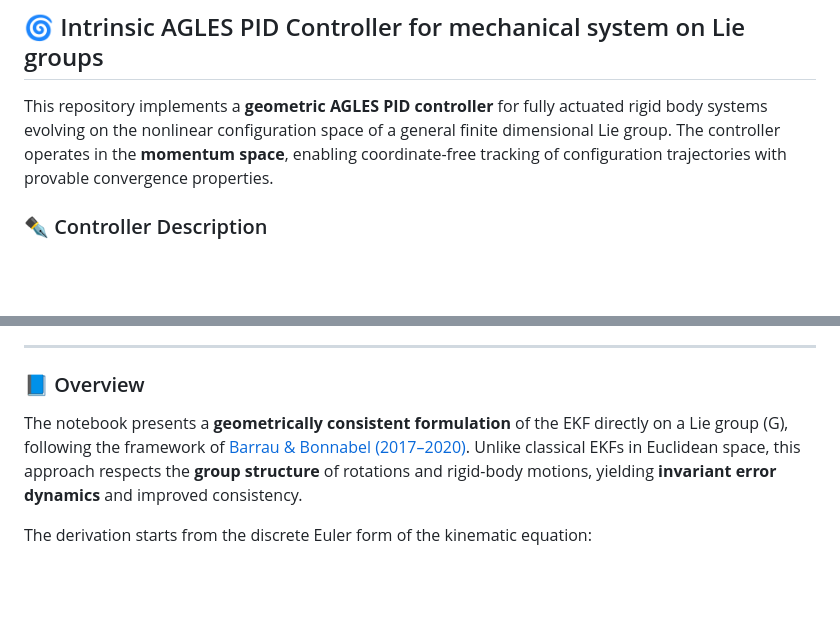
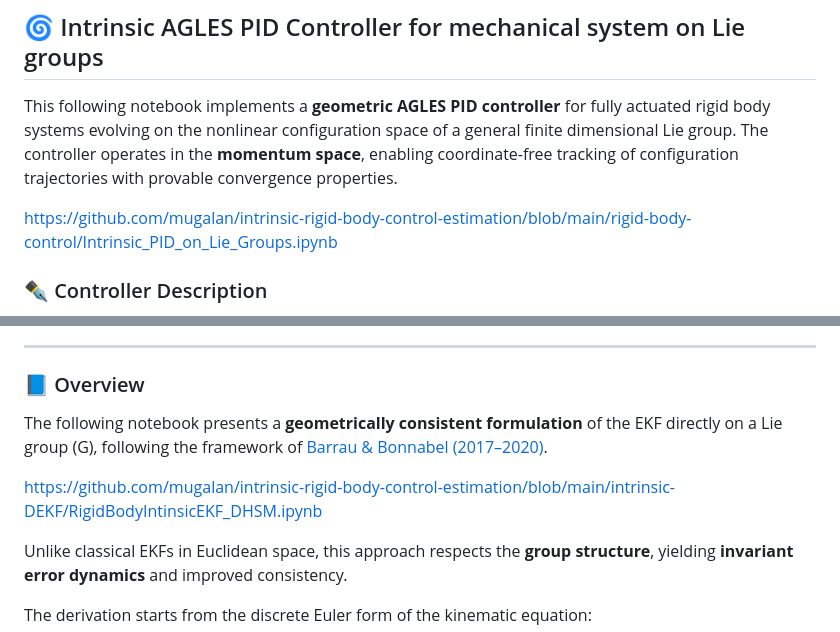
Before and after one commit to mugalan/intrinsic-rigid-body-control-estimation, a Markdown page: README.md, 2 parts joined by grey strips. Rendered like a GitHub page; blank space fills up the shorter version.

```diff
--- a/README.md
+++ b/README.md
@@ -15,7 +15,9 @@ https://orcid.org/0000-0002-8200-2696
 ---
 ## 🌀 Intrinsic AGLES PID Controller for mechanical system on Lie groups
 
-This repository implements a **geometric AGLES PID controller** for fully actuated rigid body systems evolving on the nonlinear configuration space of a general finite dimensional Lie group. The controller operates in the **momentum space**, enabling coordinate-free tracking of configuration trajectories with provable convergence properties.
+This following notebook implements a **geometric AGLES PID controller** for fully actuated rigid body systems evolving on the nonlinear configuration space of a general finite dimensional Lie group. The controller operates in the **momentum space**, enabling coordinate-free tracking of configuration trajectories with provable convergence properties.
+
+https://github.com/mugalan/intrinsic-rigid-body-control-estimation/blob/main/rigid-body-control/Intrinsic_PID_on_Lie_Groups.ipynb
 
 ### ✒️ Controller Description
 
@@ -193,8 +195,11 @@ The project develops the theory step by step — from stochastic rigid-body kine
 
 ### 📘 Overview
 
-The notebook presents a **geometrically consistent formulation** of the EKF directly on a Lie group (G), following the framework of [Barrau & Bonnabel (2017–2020)](https://arxiv.org/abs/1410.1465).
-Unlike classical EKFs in Euclidean space, this approach respects the **group structure** of rotations and rigid-body motions, yielding **invariant error dynamics** and improved consistency.
+The following notebook presents a **geometrically consistent formulation** of the EKF directly on a Lie group (G), following the framework of [Barrau & Bonnabel (2017–2020)](https://arxiv.org/abs/1410.1465).
+
+https://github.com/mugalan/intrinsic-rigid-body-control-estimation/blob/main/intrinsic-DEKF/RigidBodyIntinsicEKF_DHSM.ipynb
+
+Unlike classical EKFs in Euclidean space, this approach respects the **group structure**, yielding **invariant error dynamics** and improved consistency.
 
 The derivation starts from the discrete Euler form of the kinematic equation:
 $$
```
